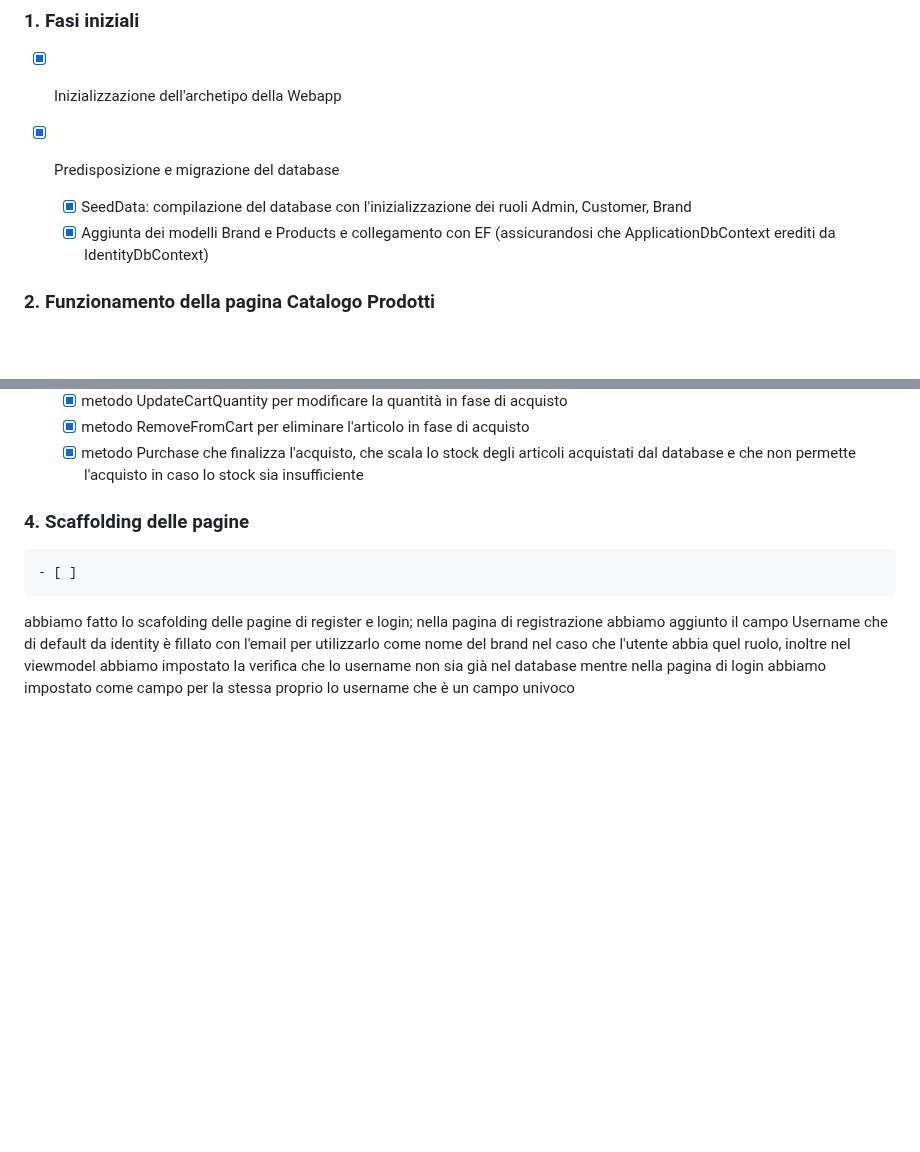
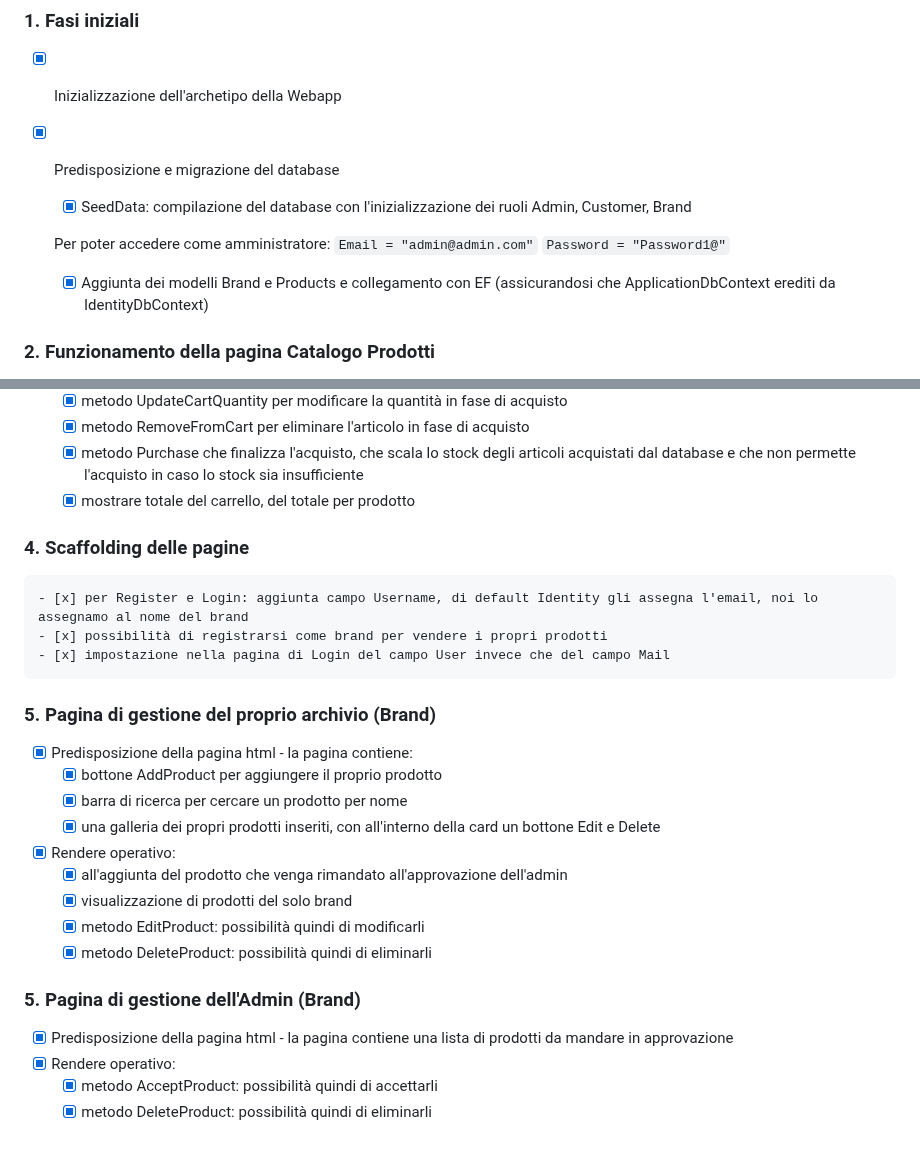
Before and after one commit to delectablerec/DEV1_2024_Assignment, a Markdown page: README.md, 2 parts joined by grey strips. GitHub-like rendering; blank space fills up the shorter version.

````diff
--- a/README.md
+++ b/README.md
@@ -67,6 +67,11 @@ Per il momento l'applicazione permette di mettere in vendita unicamente braccial
 
 - [x] Predisposizione e migrazione del database
     - [x] SeedData: compilazione del database con l'inizializzazione dei ruoli Admin, Customer, Brand
+
+    Per poter accedere come amministratore:
+    ```Email = "admin@admin.com"```
+    ```Password = "Password1@"```
+
     - [x] Aggiunta dei modelli Brand e Products e collegamento con EF (assicurandosi che ApplicationDbContext erediti da IdentityDbContext)
 
 ### 2. Funzionamento della pagina Catalogo Prodotti
@@ -99,11 +104,26 @@ Questa pagina consente di visualizzare il carrello del singolo utente.
     - [x] metodo UpdateCartQuantity per modificare la quantità in fase di acquisto
     - [x] metodo RemoveFromCart per eliminare l'articolo in fase di acquisto
     - [x] metodo Purchase che finalizza l'acquisto, che scala lo stock degli articoli acquistati dal database e che non permette l'acquisto in caso lo stock sia insufficiente
+    - [x] mostrare totale del carrello, del totale per prodotto
 
 ### 4. Scaffolding delle pagine
-    - [ ]
+    - [x] per Register e Login: aggiunta campo Username, di default Identity gli assegna l'email, noi lo assegnamo al nome del brand
+    - [x] possibilità di registrarsi come brand per vendere i propri prodotti
+    - [x] impostazione nella pagina di Login del campo User invece che del campo Mail
 
+### 5. Pagina di gestione del proprio archivio (Brand)
+- [x] Predisposizione della pagina html - la pagina contiene:
+    - [x] bottone AddProduct per aggiungere il proprio prodotto
+    - [x] barra di ricerca per cercare un prodotto per nome
+    - [x] una galleria dei propri prodotti inseriti, con all'interno della card un bottone Edit e Delete
+- [x] Rendere operativo:
+    - [x] all'aggiunta del prodotto che venga rimandato all'approvazione dell'admin
+    - [x] visualizzazione di prodotti del solo brand
+    - [x] metodo EditProduct: possibilità quindi di modificarli
+    - [x] metodo DeleteProduct: possibilità quindi di eliminarli
 
-abbiamo fatto lo scafolding delle pagine di register e login;
-nella pagina di registrazione abbiamo aggiunto il campo Username che di default da identity è fillato con l'email per utilizzarlo come nome del brand nel caso che l'utente abbia quel ruolo, inoltre nel viewmodel abbiamo impostato la verifica che lo username non sia già nel database
-mentre nella pagina di login abbiamo impostato come campo per la stessa proprio lo username che è un campo univoco
+### 5. Pagina di gestione dell'Admin (Brand)
+- [x] Predisposizione della pagina html - la pagina contiene una lista di prodotti da mandare in approvazione
+- [x] Rendere operativo:
+    - [x] metodo AcceptProduct: possibilità quindi di accettarli
+    - [x] metodo DeleteProduct: possibilità quindi di eliminarli
````
Also changed, not shown: other parts of README.md (+5 -5 lines).
